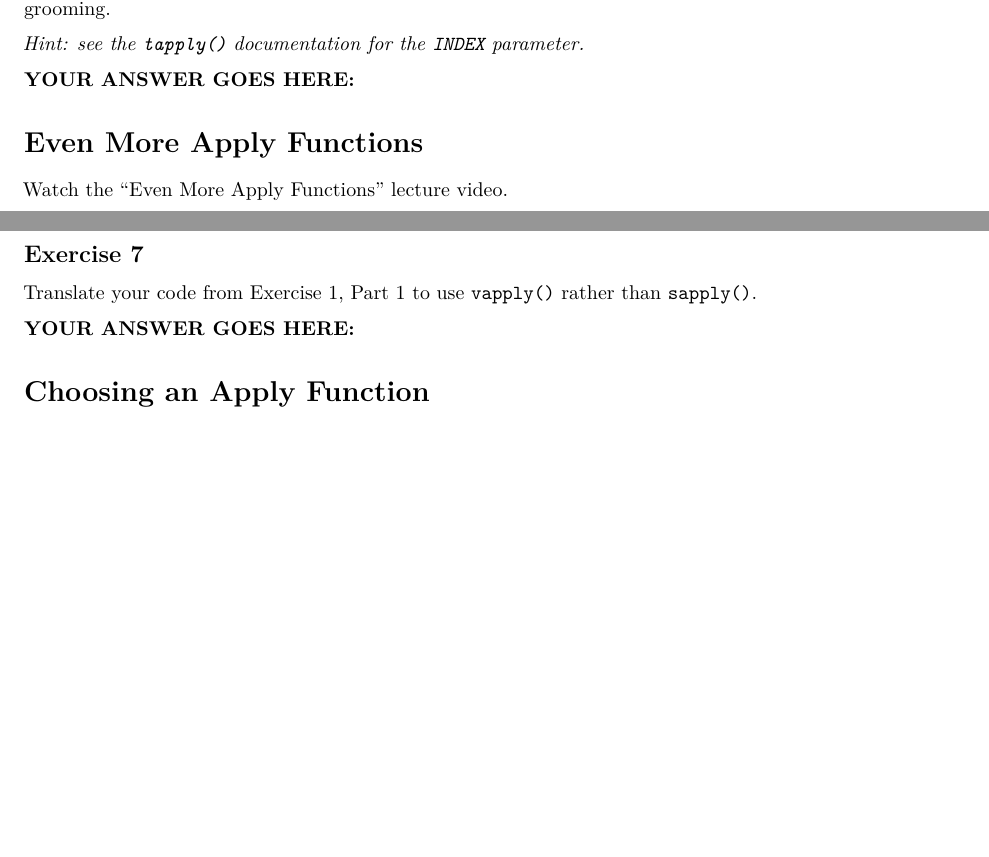
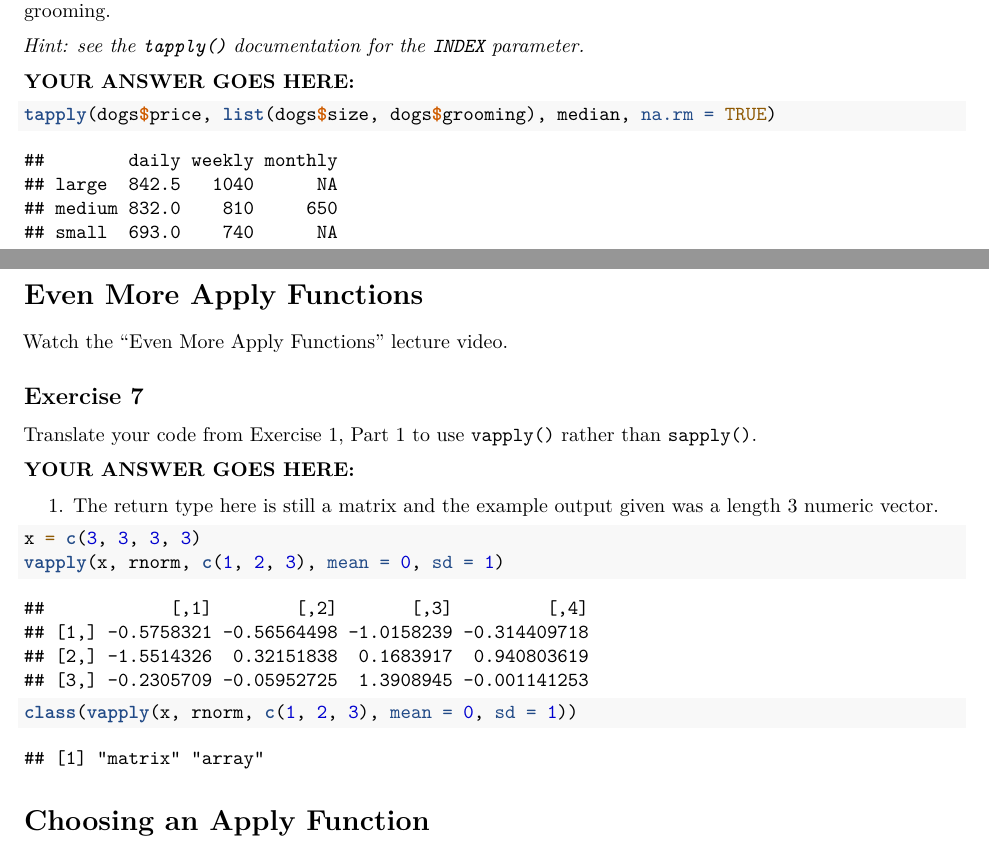
Before and after one commit to evilpegasus/STAT33B, an R Markdown document (Week 6/workbook05.Rmd): two parts of pages 4 and 5 of 5, joined at a grey line, cut so that both start at the same text, the shorter picture padded with empty space. Rendered offline with R 4.5, knitr and Pandoc, then LaTeX, with nearby package versions; code that draws random numbers runs with fixed seeds of ours.

Commit message:
hw6 wb5 complete

````diff
--- a/Week 6/workbook05.Rmd
+++ b/Week 6/workbook05.Rmd
@@ -170,7 +170,7 @@ _Hint: see the `tapply()` documentation for the `INDEX` parameter._
 **YOUR ANSWER GOES HERE:**
 
 ```{r}
-
+tapply(dogs$price, list(dogs$size, dogs$grooming), median, na.rm = TRUE)
 ```
 
 Even More Apply Functions
@@ -185,7 +185,12 @@ Translate your code from Exercise 1, Part 1 to use `vapply()` rather than
 
 **YOUR ANSWER GOES HERE:**
 
-
+1. The return type here is still a matrix and the example output given was a length 3 numeric vector.
+```{r}
+x = c(3, 3, 3, 3)
+vapply(x, rnorm, c(1, 2, 3), mean = 0, sd = 1)
+class(vapply(x, rnorm, c(1, 2, 3), mean = 0, sd = 1))
+```
 
 Choosing an Apply Function
 ==========================
````
